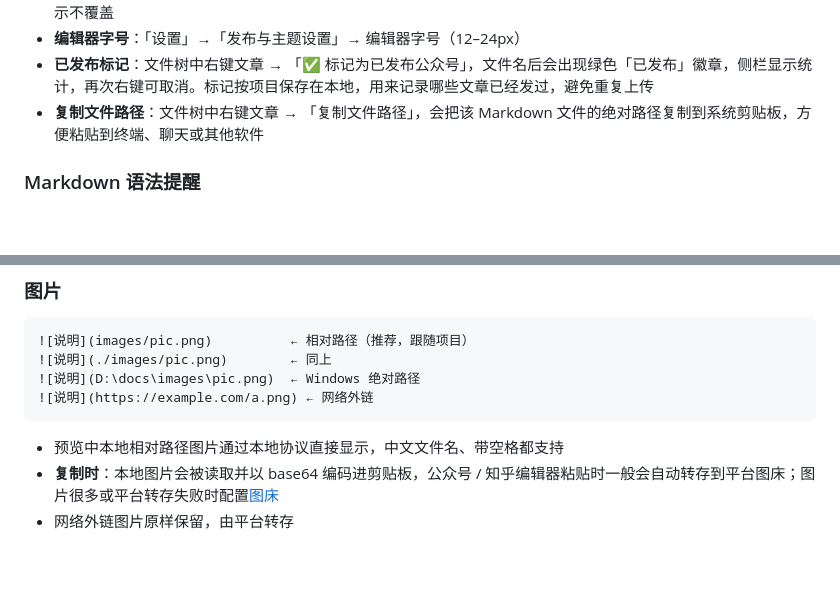
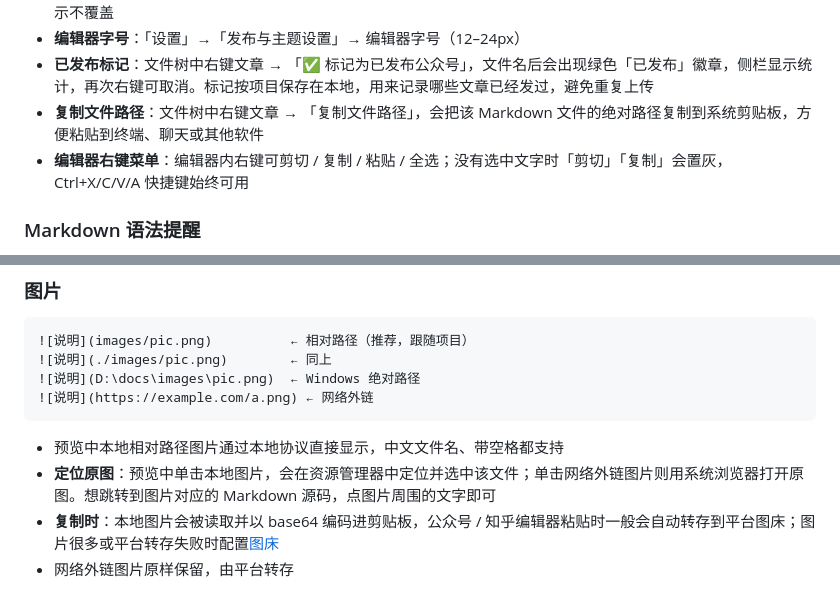
Before and after one commit to LuckyZ10/TypX, a Markdown page: docs/使用教程.md, 2 parts joined by grey strips. Drawn GitHub-style; blank space fills up the shorter version.

````diff
--- a/docs/使用教程.md
+++ b/docs/使用教程.md
@@ -112,6 +112,7 @@ TypX 用「项目」管理你的文章文件夹，类似 IDE 的工作区：
 - **编辑器字号**：「设置」→「发布与主题设置」→ 编辑器字号（12–24px）
 - **已发布标记**：文件树中右键文章 → 「✅ 标记为已发布公众号」，文件名后会出现绿色「已发布」徽章，侧栏显示统计，再次右键可取消。标记按项目保存在本地，用来记录哪些文章已经发过，避免重复上传
 - **复制文件路径**：文件树中右键文章 → 「复制文件路径」，会把该 Markdown 文件的绝对路径复制到系统剪贴板，方便粘贴到终端、聊天或其他软件
+- **编辑器右键菜单**：编辑器内右键可剪切 / 复制 / 粘贴 / 全选；没有选中文字时「剪切」「复制」会置灰，Ctrl+X/C/V/A 快捷键始终可用
 
 ### Markdown 语法提醒
 
@@ -228,6 +229,7 @@ $$
 ```
 
 - 预览中本地相对路径图片通过本地协议直接显示，中文文件名、带空格都支持
+- **定位原图**：预览中单击本地图片，会在资源管理器中定位并选中该文件；单击网络外链图片则用系统浏览器打开原图。想跳转到图片对应的 Markdown 源码，点图片周围的文字即可
 - **复制时**：本地图片会被读取并以 base64 编码进剪贴板，公众号 / 知乎编辑器粘贴时一般会自动转存到平台图床；图片很多或平台转存失败时配置[图床](#十一图床配置详解)
 - 网络外链图片原样保留，由平台转存
 
````
Also changed, not shown: README.md (+2 -2 lines), README.zh-CN.md (+2 -2 lines), docs/design/typx-ui-edit-context-menu.png (added), 13 other files.
